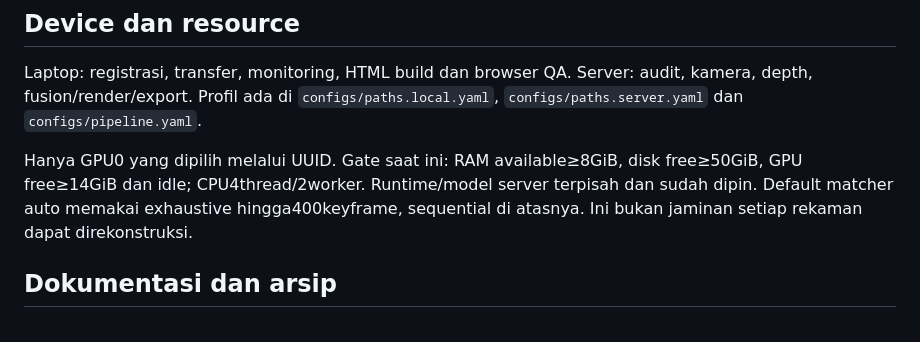
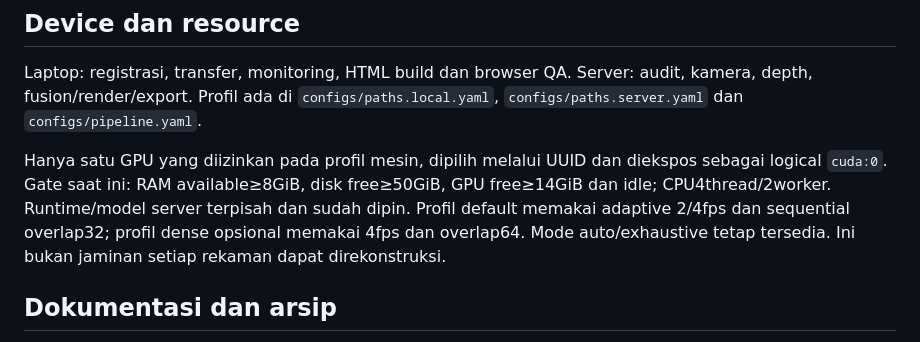
Before and after one commit to LyKhan77/ArchiCon, a Markdown page: README.md, the part around the change. Rendered like a GitHub page.

Commit message:
Align runtime notes with configured GPU isolation and sampling profiles

```diff
--- a/README.md
+++ b/README.md
@@ -88,7 +88,7 @@ Keputusan ditambahkan dalam versi baru tanpa mengubah byte produk yang direview.
 
 Laptop: registrasi, transfer, monitoring, HTML build dan browser QA. Server: audit, kamera, depth, fusion/render/export. Profil ada di `configs/paths.local.yaml`, `configs/paths.server.yaml` dan `configs/pipeline.yaml`.
 
-Hanya GPU0 yang dipilih melalui UUID. Gate saat ini: RAM available≥8GiB, disk free≥50GiB, GPU free≥14GiB dan idle; CPU4thread/2worker. Runtime/model server terpisah dan sudah dipin. Default matcher auto memakai exhaustive hingga400keyframe, sequential di atasnya. Ini bukan jaminan setiap rekaman dapat direkonstruksi.
+Hanya satu GPU yang diizinkan pada profil mesin, dipilih melalui UUID dan diekspos sebagai logical `cuda:0`. Gate saat ini: RAM available≥8GiB, disk free≥50GiB, GPU free≥14GiB dan idle; CPU4thread/2worker. Runtime/model server terpisah dan sudah dipin. Profil default memakai adaptive 2/4fps dan sequential overlap32; profil dense opsional memakai 4fps dan overlap64. Mode auto/exhaustive tetap tersedia. Ini bukan jaminan setiap rekaman dapat direkonstruksi.
 
 ## Dokumentasi dan arsip
 
```
Also changed, not shown: docs/TECHSTACK.md (+1 -1 lines).
